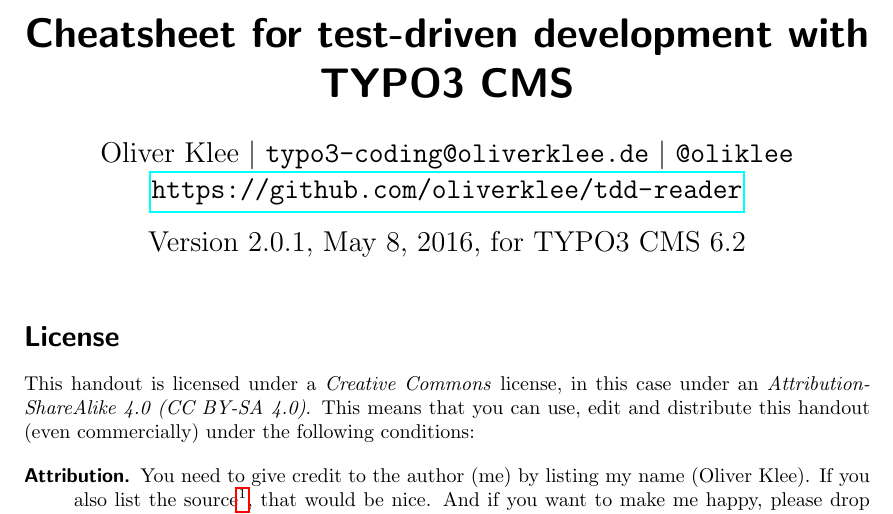
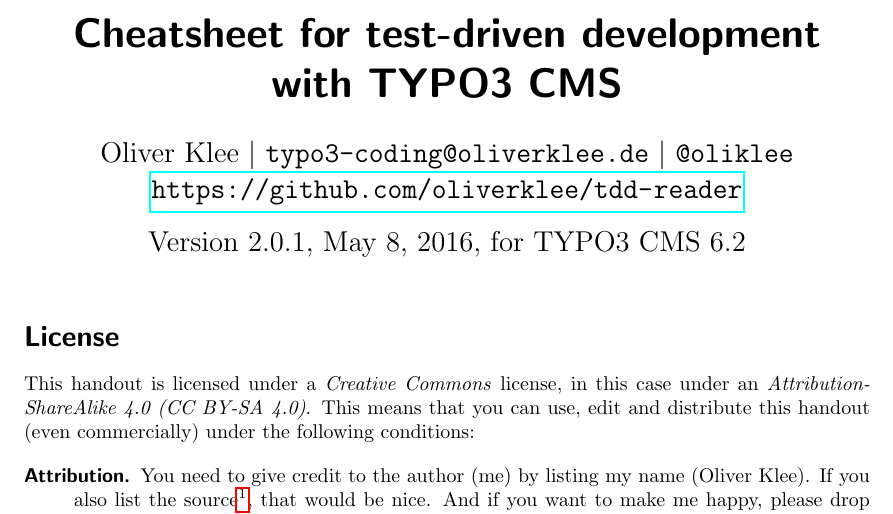
Before and after one commit to oliverklee/tdd-reader, a LaTeX document (tdd-cheatsheet.tex): part of page 1 of 11, cut so that both start at the same text. Compiled offline with pdfLaTeX.

Commit message:
[CLEANUP] Reformat the document title

```diff
--- a/tdd-cheatsheet.tex
+++ b/tdd-cheatsheet.tex
@@ -20,7 +20,7 @@
 \date{Version 2.0.1, \today, for TYPO3 CMS 6.2}
 
 \title{
-  Cheatsheet for test-driven development with TYPO3 CMS
+  Cheatsheet for test-driven development\\with TYPO3 CMS
 }
 
 \begin{document}
```
